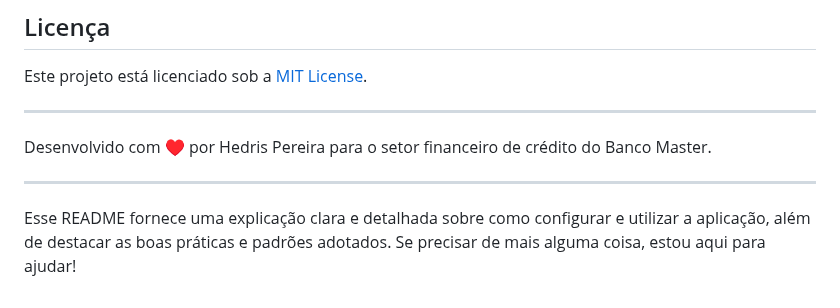
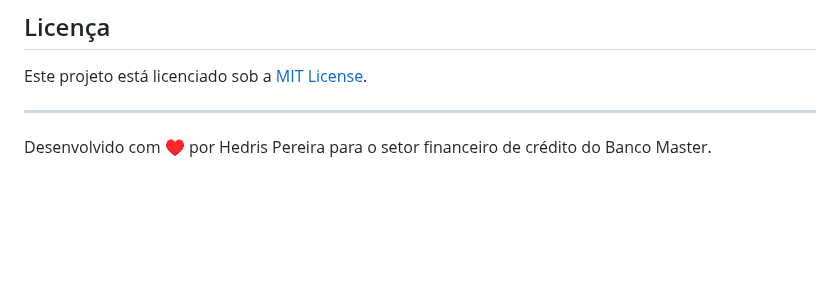
Before and after one commit to Hedriss10/credit_manager, a Markdown page: README.md, the part around the change. Rendered like a GitHub page; blank space fills up the shorter version.

Commit message:
"ajust readme.md"

```diff
--- a/README.md
+++ b/README.md
@@ -146,7 +146,3 @@ Este projeto está licenciado sob a [MIT License](LICENSE).
 ---
 
 Desenvolvido com ♥ por Hedris Pereira para o setor financeiro de crédito do Banco Master.
-
----
-
-Esse README fornece uma explicação clara e detalhada sobre como configurar e utilizar a aplicação, além de destacar as boas práticas e padrões adotados. Se precisar de mais alguma coisa, estou aqui para ajudar!
```
